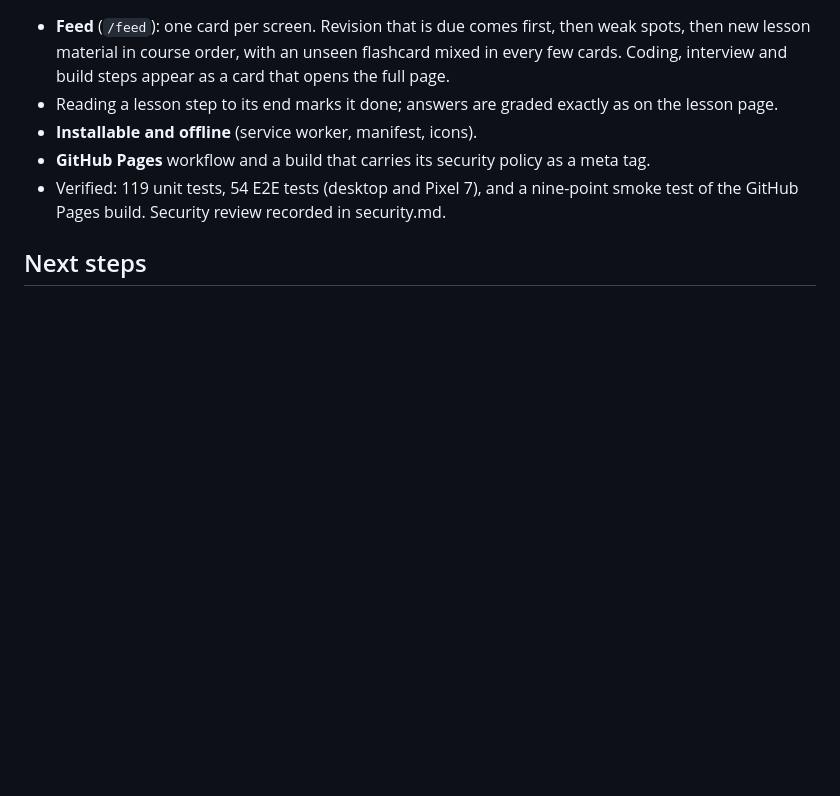
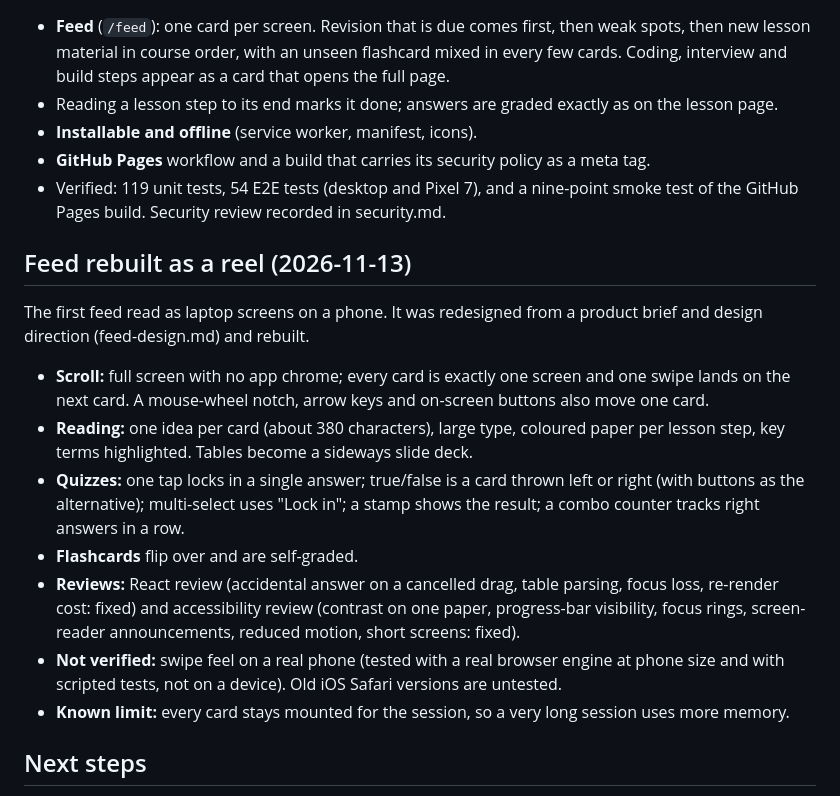
Before and after one commit to psparihar21/sdet-quest-app, a Markdown page: docs/progress.md, the part around the change. Drawn GitHub-style; blank space fills up the shorter version.

```diff
--- a/docs/progress.md
+++ b/docs/progress.md
@@ -84,6 +84,18 @@ E2E scenarios cover: start-here path, wrong answer → weakness queue → surviv
 - **GitHub Pages** workflow and a build that carries its security policy as a meta tag.
 - Verified: 119 unit tests, 54 E2E tests (desktop and Pixel 7), and a nine-point smoke test of the GitHub Pages build. Security review recorded in security.md.
 
+## Feed rebuilt as a reel (2026-11-13)
+
+The first feed read as laptop screens on a phone. It was redesigned from a product brief and design direction (feed-design.md) and rebuilt.
+
+- **Scroll:** full screen with no app chrome; every card is exactly one screen and one swipe lands on the next card. A mouse-wheel notch, arrow keys and on-screen buttons also move one card.
+- **Reading:** one idea per card (about 380 characters), large type, coloured paper per lesson step, key terms highlighted. Tables become a sideways slide deck.
+- **Quizzes:** one tap locks in a single answer; true/false is a card thrown left or right (with buttons as the alternative); multi-select uses "Lock in"; a stamp shows the result; a combo counter tracks right answers in a row.
+- **Flashcards** flip over and are self-graded.
+- **Reviews:** React review (accidental answer on a cancelled drag, table parsing, focus loss, re-render cost: fixed) and accessibility review (contrast on one paper, progress-bar visibility, focus rings, screen-reader announcements, reduced motion, short screens: fixed).
+- **Not verified:** swipe feel on a real phone (tested with a real browser engine at phone size and with scripted tests, not on a device). Old iOS Safari versions are untested.
+- **Known limit:** every card stays mounted for the session, so a very long session uses more memory.
+
 ## Next steps
 
 1. Import `profile.local.json` in Settings and follow the suggested order in curriculum-roadmap.md (start with M1 lesson 1).
```
Also changed, not shown: README.md (+8 -1 lines), docs/feed-design.md (added, +57 -0 lines), docs/screenshots/feed-flashcard.jpg (added), docs/screenshots/feed-lesson.jpg, docs/screenshots/feed-quiz.jpg, docs/screenshots/feed-swipe.jpg (added), docs/screenshots/feed-table.jpg (added), 12 other files.
